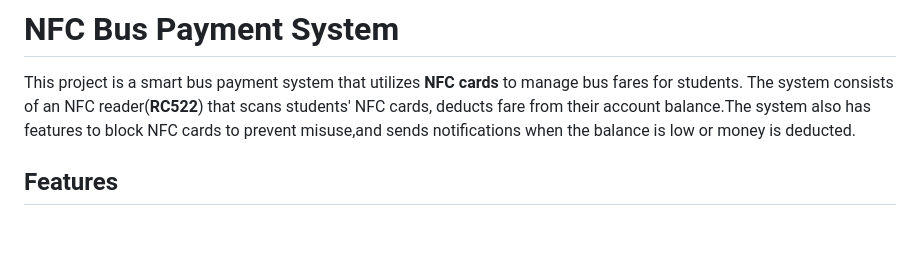
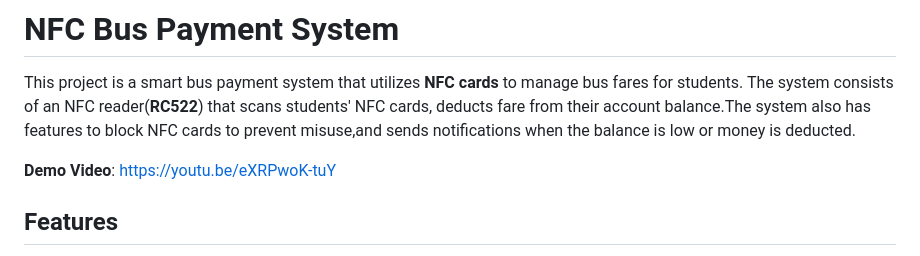
Before and after one commit to SparshMaheshwari15/NFC-Bus-Payment-System, a Markdown page: README.md, the part around the change. GitHub-like rendering; blank space fills up the shorter version.

```diff
--- a/README.md
+++ b/README.md
@@ -2,6 +2,7 @@
 
 This project is a smart bus payment system that utilizes **NFC cards** to manage bus fares for students. The system consists of an NFC reader(**RC522**) that scans students' NFC cards, deducts fare from their account balance.The system also has features to block NFC cards to prevent misuse,and sends notifications when the balance is low or money is deducted.
 
+**Demo Video**: https://youtu.be/eXRPwoK-tuY
 ## Features
 
 - **NFC Card Scanning**: Uses the RC522 NFC reader to read card data.
```
